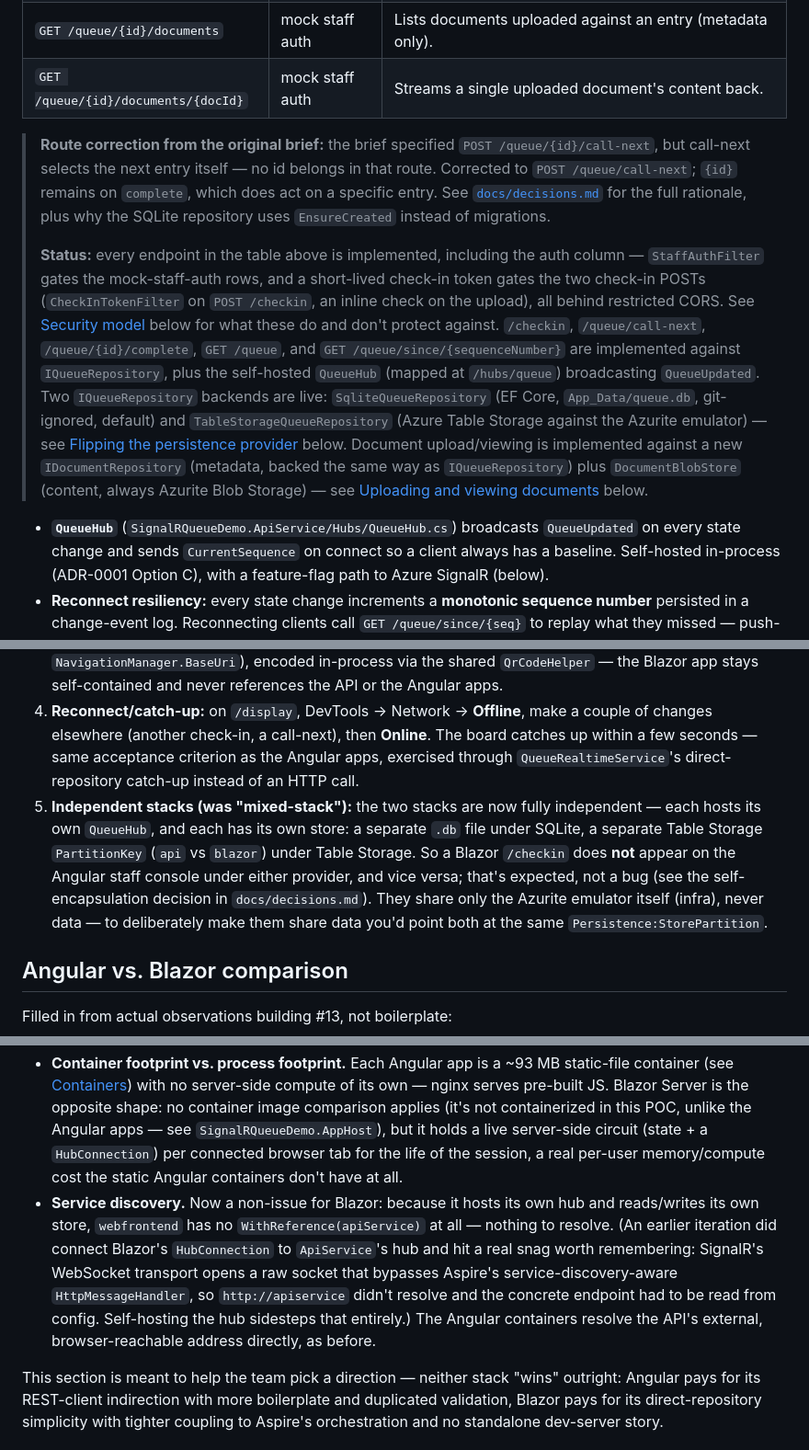
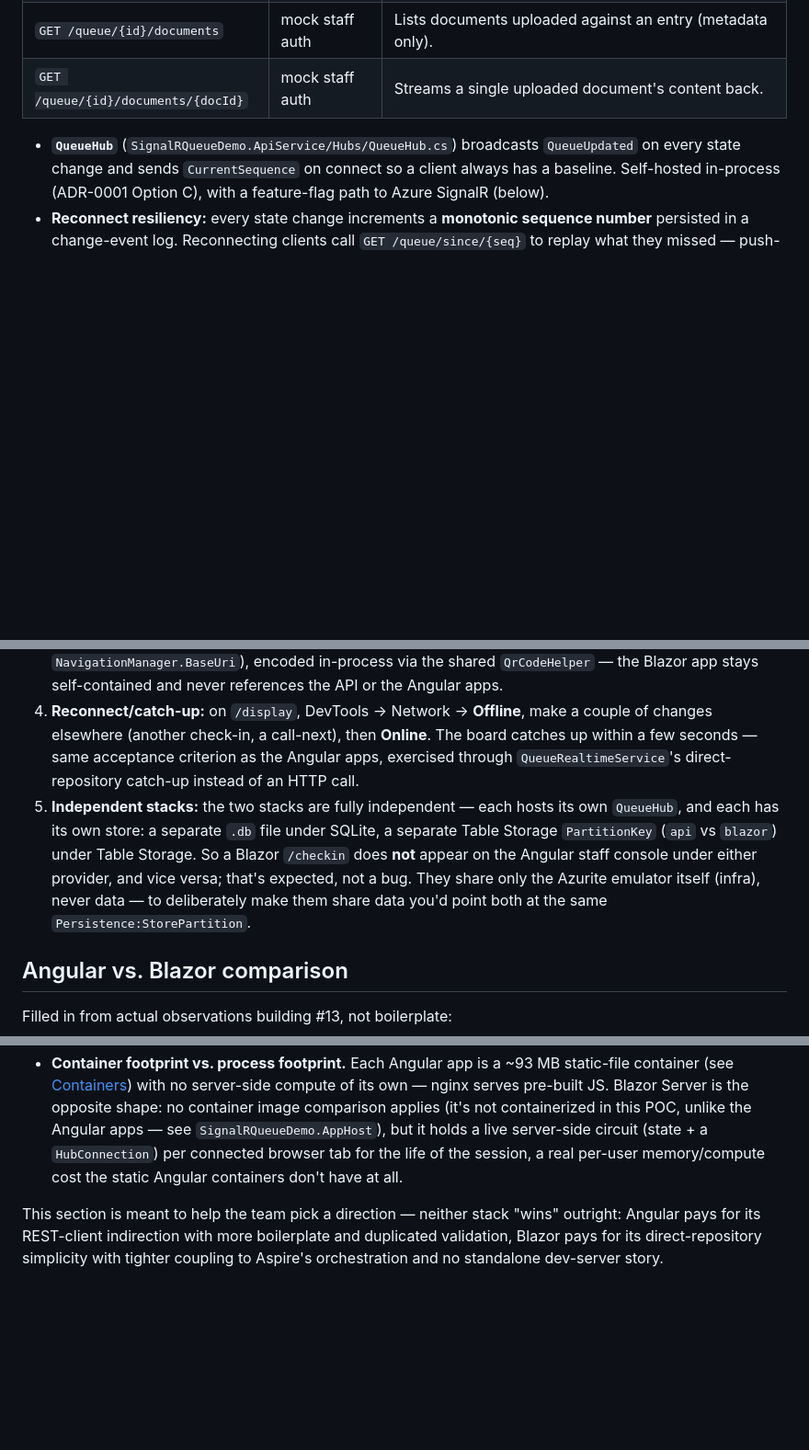
Before and after one commit to glensouza/signalr-queue-demo, a Markdown page: README.md, 3 parts joined by grey strips. Shown at 92% size. Rendered like a GitHub page; blank space fills up the shorter version.

```diff
--- a/README.md
+++ b/README.md
@@ -59,10 +59,6 @@ Endpoints (all shapes come from `SignalRQueueDemo.Contracts`):
 | `GET /queue/since/{sequenceNumber}` | public (hardened) | Reconnect catch-up: every change after that sequence number. |
 | `GET /queue/{id}/documents` | mock staff auth | Lists documents uploaded against an entry (metadata only). |
 | `GET /queue/{id}/documents/{docId}` | mock staff auth | Streams a single uploaded document's content back. |
-
-> **Route correction from the original brief:** the brief specified `POST /queue/{id}/call-next`, but call-next selects the next entry itself — no id belongs in that route. Corrected to `POST /queue/call-next`; `{id}` remains on `complete`, which does act on a specific entry. See [`docs/decisions.md`](docs/decisions.md) for the full rationale, plus why the SQLite repository uses `EnsureCreated` instead of migrations.
->
-> **Status:** every endpoint in the table above is implemented, including the auth column — `StaffAuthFilter` gates the mock-staff-auth rows, and a short-lived check-in token gates the two check-in POSTs (`CheckInTokenFilter` on `POST /checkin`, an inline check on the upload), all behind restricted CORS. See [Security model](#security-model) below for what these do and don't protect against. `/checkin`, `/queue/call-next`, `/queue/{id}/complete`, `GET /queue`, and `GET /queue/since/{sequenceNumber}` are implemented against `IQueueRepository`, plus the self-hosted `QueueHub` (mapped at `/hubs/queue`) broadcasting `QueueUpdated`. Two `IQueueRepository` backends are live: `SqliteQueueRepository` (EF Core, `App_Data/queue.db`, git-ignored, default) and `TableStorageQueueRepository` (Azure Table Storage against the Azurite emulator) — see [Flipping the persistence provider](#flipping-the-persistence-provider) below. Document upload/viewing is implemented against a new `IDocumentRepository` (metadata, backed the same way as `IQueueRepository`) plus `DocumentBlobStore` (content, always Azurite Blob Storage) — see [Uploading and viewing documents](#uploading-and-viewing-documents) below.
 
 - **`QueueHub`** (`SignalRQueueDemo.ApiService/Hubs/QueueHub.cs`) broadcasts `QueueUpdated` on every state change and sends `CurrentSequence` on connect so a client always has a baseline. Self-hosted in-process (ADR-0001 Option C), with a feature-flag path to Azure SignalR (below).
 - **Reconnect resiliency:** every state change increments a **monotonic sequence number** persisted in a change-event log. Reconnecting clients call `GET /queue/since/{seq}` to replay what they missed — push-only delivery is never relied on. See [`docs/architecture.md`](docs/architecture.md#reconnect--catch-up-protocol) for the full sequence diagram and the push-ordering caveat.
@@ -349,7 +345,7 @@ Blazor Server doesn't run as a separate dev-server process the way the Angular a
 2. **`/staff`:** sign in with the `StaffAuth:Key` value from `SignalRQueueDemo.Web/appsettings.json` (must match `SignalRQueueDemo.ApiService/appsettings.json`'s value — see [§4](#4-signalrqueuedemoweb--blazor-server-same-three-experiences)). The console shows Waiting/Serving, live-updating from the same check-in above. Call Next, Complete, and — once a document is attached — View documents (renders inline via the local token-gated streaming endpoint, not a call to `ApiService`'s REST endpoint).
 3. **`/display`:** read-only board, ticket + masked name (e.g. "Jane T."), no `servedBy`, Completed entries excluded. Confirm it updates live as `/staff` calls next/completes. It also shows a **check in from your phone** QR + URL (`CheckInQr.razor`) pointing at the **Blazor app's own `/checkin` page** (derived from `NavigationManager.BaseUri`), encoded in-process via the shared `QrCodeHelper` — the Blazor app stays self-contained and never references the API or the Angular apps.
 4. **Reconnect/catch-up:** on `/display`, DevTools → Network → **Offline**, make a couple of changes elsewhere (another check-in, a call-next), then **Online**. The board catches up within a few seconds — same acceptance criterion as the Angular apps, exercised through `QueueRealtimeService`'s direct-repository catch-up instead of an HTTP call.
-5. **Independent stacks (was "mixed-stack"):** the two stacks are now fully independent — each hosts its own `QueueHub`, and each has its own store: a separate `.db` file under SQLite, a separate Table Storage `PartitionKey` (`api` vs `blazor`) under Table Storage. So a Blazor `/checkin` does **not** appear on the Angular staff console under either provider, and vice versa; that's expected, not a bug (see the self-encapsulation decision in `docs/decisions.md`). They share only the Azurite emulator itself (infra), never data — to deliberately make them share data you'd point both at the same `Persistence:StorePartition`.
+5. **Independent stacks:** the two stacks are fully independent — each hosts its own `QueueHub`, and each has its own store: a separate `.db` file under SQLite, a separate Table Storage `PartitionKey` (`api` vs `blazor`) under Table Storage. So a Blazor `/checkin` does **not** appear on the Angular staff console under either provider, and vice versa; that's expected, not a bug. They share only the Azurite emulator itself (infra), never data — to deliberately make them share data you'd point both at the same `Persistence:StorePartition`.
 
 ## Angular vs. Blazor comparison
 
@@ -359,7 +355,6 @@ Filled in from actual observations building #13, not boilerplate:
 - **The reconnect/catch-up plumbing delta.** This is the single biggest difference the two stacks exposed. Angular's `QueueHubService` talks to a **process it doesn't share code with** — every question ("what did I miss", "what's current state", "record this mutation") is an HTTP call, so it needs a full REST client, and reconnect is a network problem "solved once" for browser code that can't see the server's internals. Blazor's `QueueRealtimeService` runs **in the same process as a full repository handle** — catch-up and the polling fallback are the exact same in-process method calls `ApiService`'s own REST handlers make, no HTTP round-trip, no separate client to keep in sync. Blazor now also hosts its **own** `QueueHub` (the same class `ApiService` hosts, shared from `SignalRQueueDemo.Shared.Realtime`), so it has no runtime dependency on the API at all; `NotifyMutation` fans a local write out to the app's other Blazor circuits over a loopback `HubConnection`. The tradeoff this makes concrete: the two stacks are now genuinely independent — the price of full self-encapsulation is that live updates don't cross the stack boundary (and, under SQLite, neither does data). Direct repository access still made the client noticeably simpler to write; each stack just owns its whole runtime now.
 - **Validation/config drift.** Angular's `DocumentUpload` component hand-copies the server's content-type allowlist and size cap, with a comment saying "must match the server." Blazor's equivalent references the exact same `DocumentUploadService.MaxDocumentSizeBytes`/`AllowedContentTypes` constants the API itself enforces — literally impossible to drift, not just documented as must-not-drift. This is a direct benefit of the shared-project extraction #13 needed anyway.
 - **Container footprint vs. process footprint.** Each Angular app is a ~93 MB static-file container (see [Containers](#containers-the-angular-apps)) with no server-side compute of its own — nginx serves pre-built JS. Blazor Server is the opposite shape: no container image comparison applies (it's not containerized in this POC, unlike the Angular apps — see `SignalRQueueDemo.AppHost`), but it holds a live server-side circuit (state + a `HubConnection`) per connected browser tab for the life of the session, a real per-user memory/compute cost the static Angular containers don't have at all.
-- **Service discovery.** Now a non-issue for Blazor: because it hosts its own hub and reads/writes its own store, `webfrontend` has no `WithReference(apiService)` at all — nothing to resolve. (An earlier iteration did connect Blazor's `HubConnection` to `ApiService`'s hub and hit a real snag worth remembering: SignalR's WebSocket transport opens a raw socket that bypasses Aspire's service-discovery-aware `HttpMessageHandler`, so `http://apiservice` didn't resolve and the concrete endpoint had to be read from config. Self-hosting the hub sidesteps that entirely.) The Angular containers resolve the API's external, browser-reachable address directly, as before.
 
 This section is meant to help the team pick a direction — neither stack "wins" outright: Angular pays for its REST-client indirection with more boilerplate and duplicated validation, Blazor pays for its direct-repository simplicity with tighter coupling to Aspire's orchestration and no standalone dev-server story.
 
```
